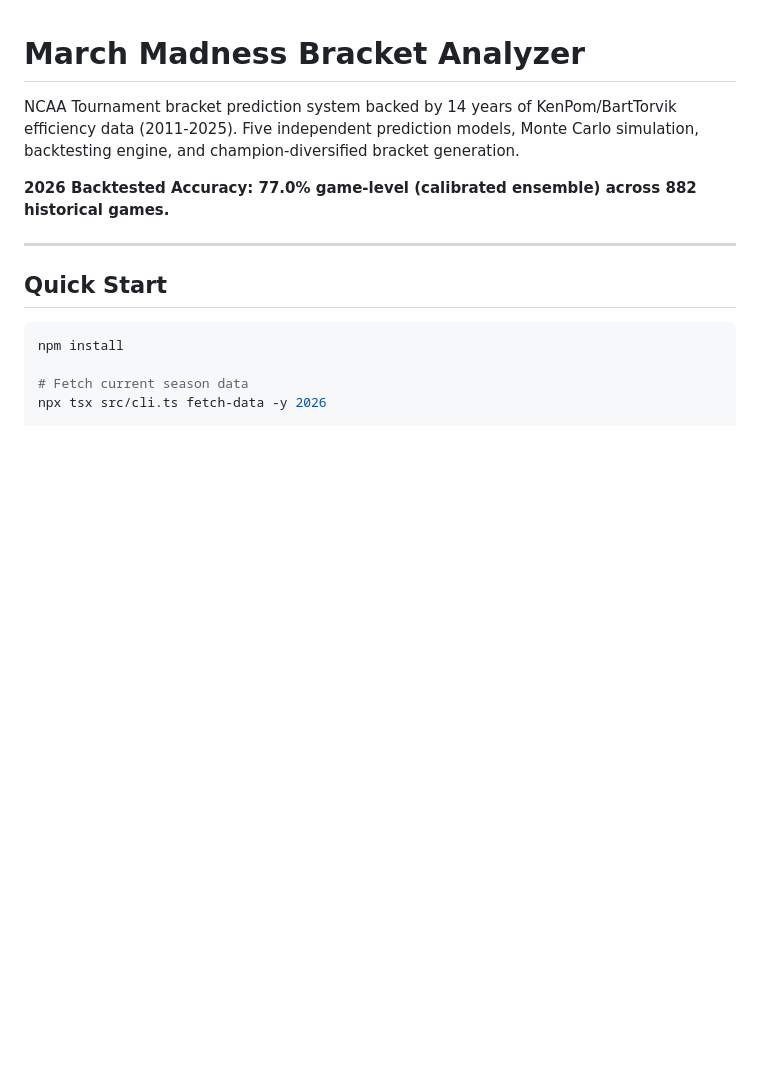
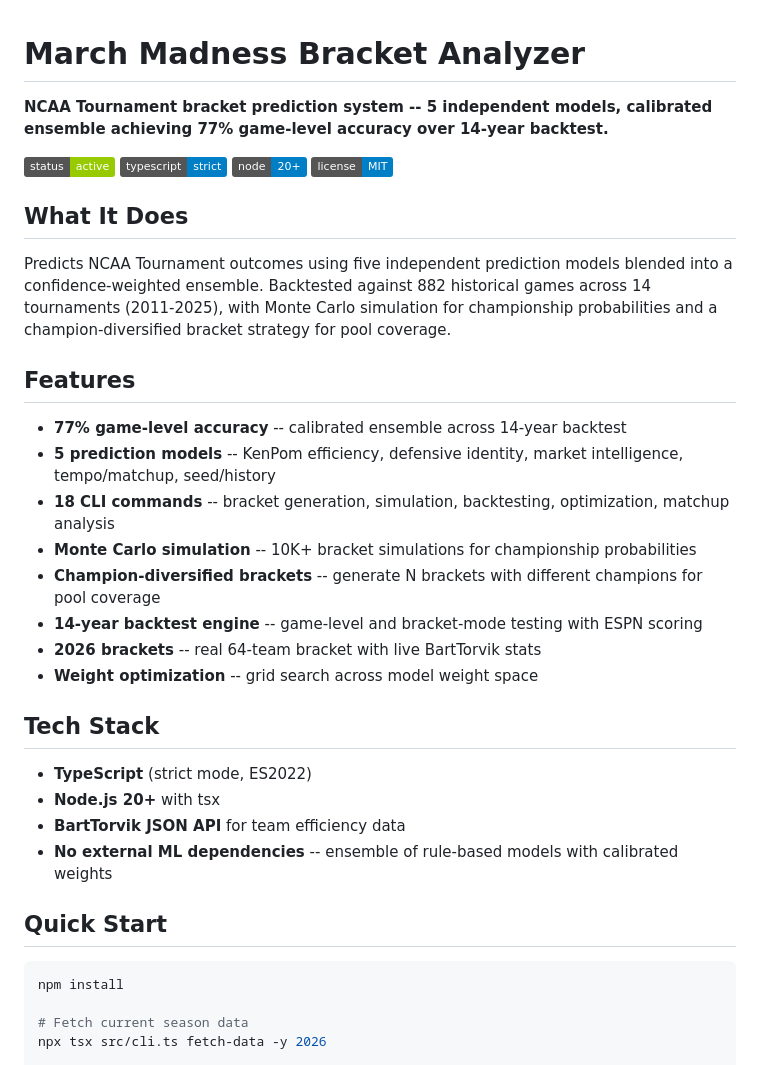
Before and after one commit to seang1121/ncaab-MarchMadness-Trend-analysis, a Markdown page: README.md, the part around one of its changes. Rendered like a GitHub page; badges without logos; blank space fills up the shorter version.

```diff
--- a/README.md
+++ b/README.md
@@ -1,10 +1,33 @@
 # March Madness Bracket Analyzer
 
-NCAA Tournament bracket prediction system backed by 14 years of KenPom/BartTorvik efficiency data (2011-2025). Five independent prediction models, Monte Carlo simulation, backtesting engine, and champion-diversified bracket generation.
+**NCAA Tournament bracket prediction system -- 5 independent models, calibrated ensemble achieving 77% game-level accuracy over 14-year backtest.**
 
-**2026 Backtested Accuracy: 77.0% game-level (calibrated ensemble) across 882 historical games.**
+![Status](https://img.shields.io/badge/status-active-green)
+![TypeScript](https://img.shields.io/badge/typescript-strict-blue)
+![Node](https://img.shields.io/badge/node-20%2B-blue)
+![License](https://img.shields.io/badge/license-MIT-blue)
 
----
+## What It Does
+
+Predicts NCAA Tournament outcomes using five independent prediction models blended into a confidence-weighted ensemble. Backtested against 882 historical games across 14 tournaments (2011-2025), with Monte Carlo simulation for championship probabilities and a champion-diversified bracket strategy for pool coverage.
+
+## Features
+
+- **77% game-level accuracy** -- calibrated ensemble across 14-year backtest
+- **5 prediction models** -- KenPom efficiency, defensive identity, market intelligence, tempo/matchup, seed/history
+- **18 CLI commands** -- bracket generation, simulation, backtesting, optimization, matchup analysis
+- **Monte Carlo simulation** -- 10K+ bracket simulations for championship probabilities
+- **Champion-diversified brackets** -- generate N brackets with different champions for pool coverage
+- **14-year backtest engine** -- game-level and bracket-mode testing with ESPN scoring
+- **2026 brackets** -- real 64-team bracket with live BartTorvik stats
+- **Weight optimization** -- grid search across model weight space
+
+## Tech Stack
+
+- **TypeScript** (strict mode, ES2022)
+- **Node.js 20+** with tsx
+- **BartTorvik JSON API** for team efficiency data
+- **No external ML dependencies** -- ensemble of rule-based models with calibrated weights
 
 ## Quick Start
 
```
Also changed, not shown: other parts of README.md (+13 -114 lines).
